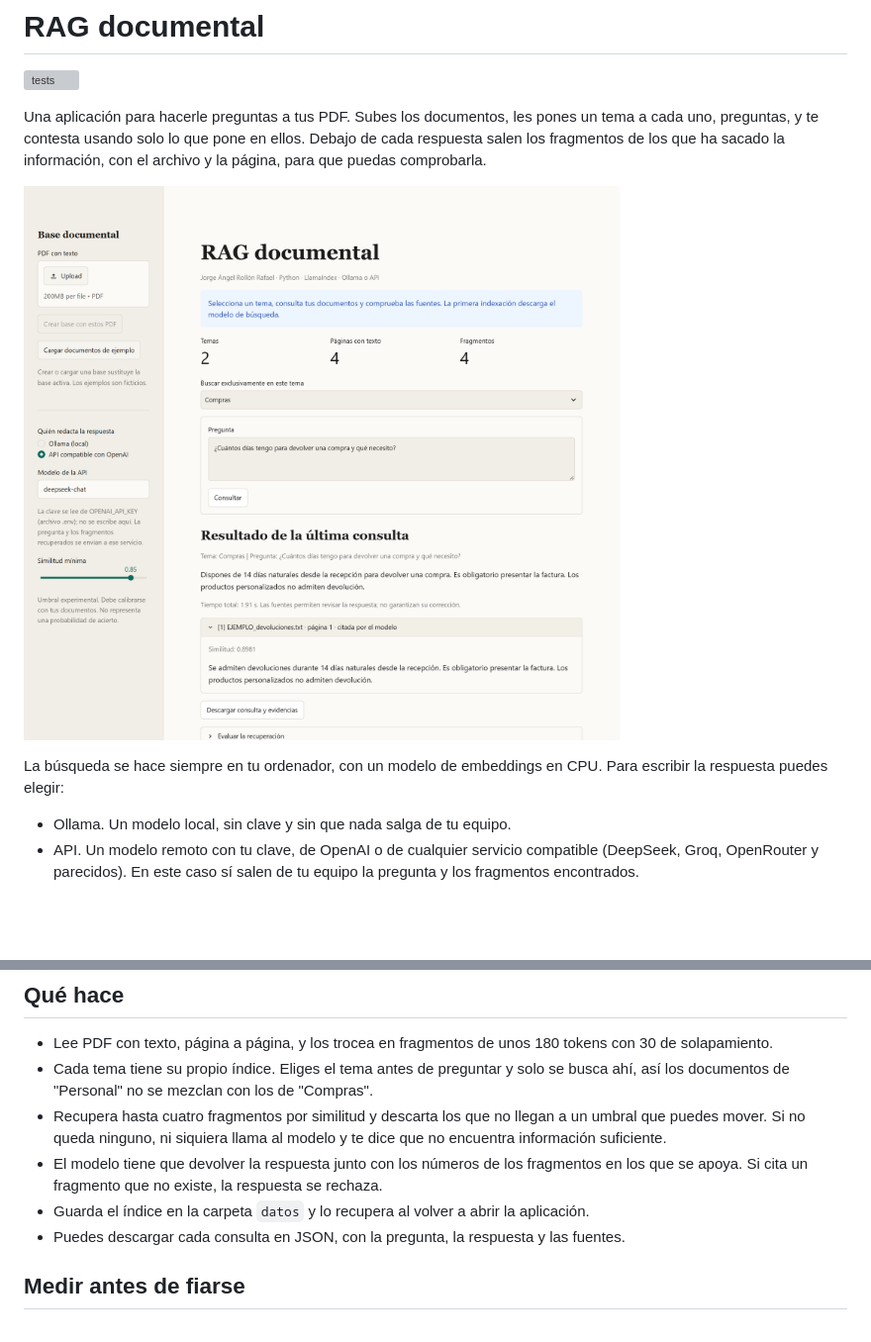
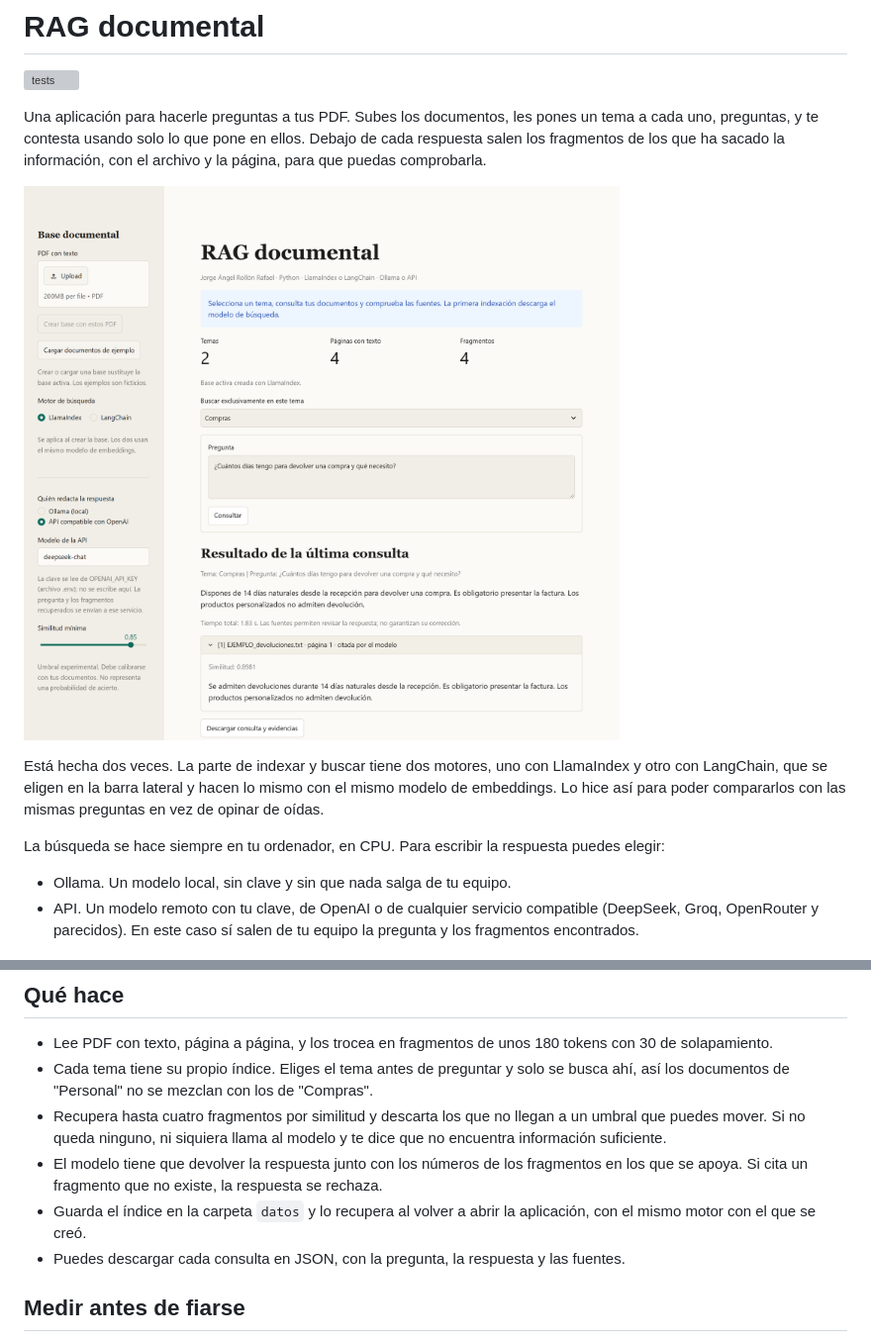
Before and after one commit to Josulo72/rag-documental, a Markdown page: README.md, 2 parts joined by grey strips. Shown at 99% size. GitHub-like rendering; pictures changed too: docs/rag-respuesta.png; blank space fills up the shorter version; grey boxes are pictures that could not be loaded.

```diff
--- a/README.md
+++ b/README.md
@@ -6,7 +6,9 @@ Una aplicación para hacerle preguntas a tus PDF. Subes los documentos, les pone
 
 ![Una pregunta sobre devoluciones, la respuesta y el fragmento del documento que el modelo ha citado](docs/rag-respuesta.png)
 
-La búsqueda se hace siempre en tu ordenador, con un modelo de embeddings en CPU. Para escribir la respuesta puedes elegir:
+Está hecha dos veces. La parte de indexar y buscar tiene dos motores, uno con LlamaIndex y otro con LangChain, que se eligen en la barra lateral y hacen lo mismo con el mismo modelo de embeddings. Lo hice así para poder compararlos con las mismas preguntas en vez de opinar de oídas.
+
+La búsqueda se hace siempre en tu ordenador, en CPU. Para escribir la respuesta puedes elegir:
 
 - Ollama. Un modelo local, sin clave y sin que nada salga de tu equipo.
 - API. Un modelo remoto con tu clave, de OpenAI o de cualquier servicio compatible (DeepSeek, Groq, OpenRouter y parecidos). En este caso sí salen de tu equipo la pregunta y los fragmentos encontrados.
@@ -17,7 +19,7 @@ La búsqueda se hace siempre en tu ordenador, con un modelo de embeddings en CPU
 - Cada tema tiene su propio índice. Eliges el tema antes de preguntar y solo se busca ahí, así los documentos de "Personal" no se mezclan con los de "Compras".
 - Recupera hasta cuatro fragmentos por similitud y descarta los que no llegan a un umbral que puedes mover. Si no queda ninguno, ni siquiera llama al modelo y te dice que no encuentra información suficiente.
 - El modelo tiene que devolver la respuesta junto con los números de los fragmentos en los que se apoya. Si cita un fragmento que no existe, la respuesta se rechaza.
-- Guarda el índice en la carpeta `datos` y lo recupera al volver a abrir la aplicación.
+- Guarda el índice en la carpeta `datos` y lo recupera al volver a abrir la aplicación, con el mismo motor con el que se creó.
 - Puedes descargar cada consulta en JSON, con la pregunta, la respuesta y las fuentes.
 
 ## Medir antes de fiarse
```
Also changed, not shown: other parts of README.md (+60 -14 lines), docs/rag-evaluacion.png, 7 other files.
